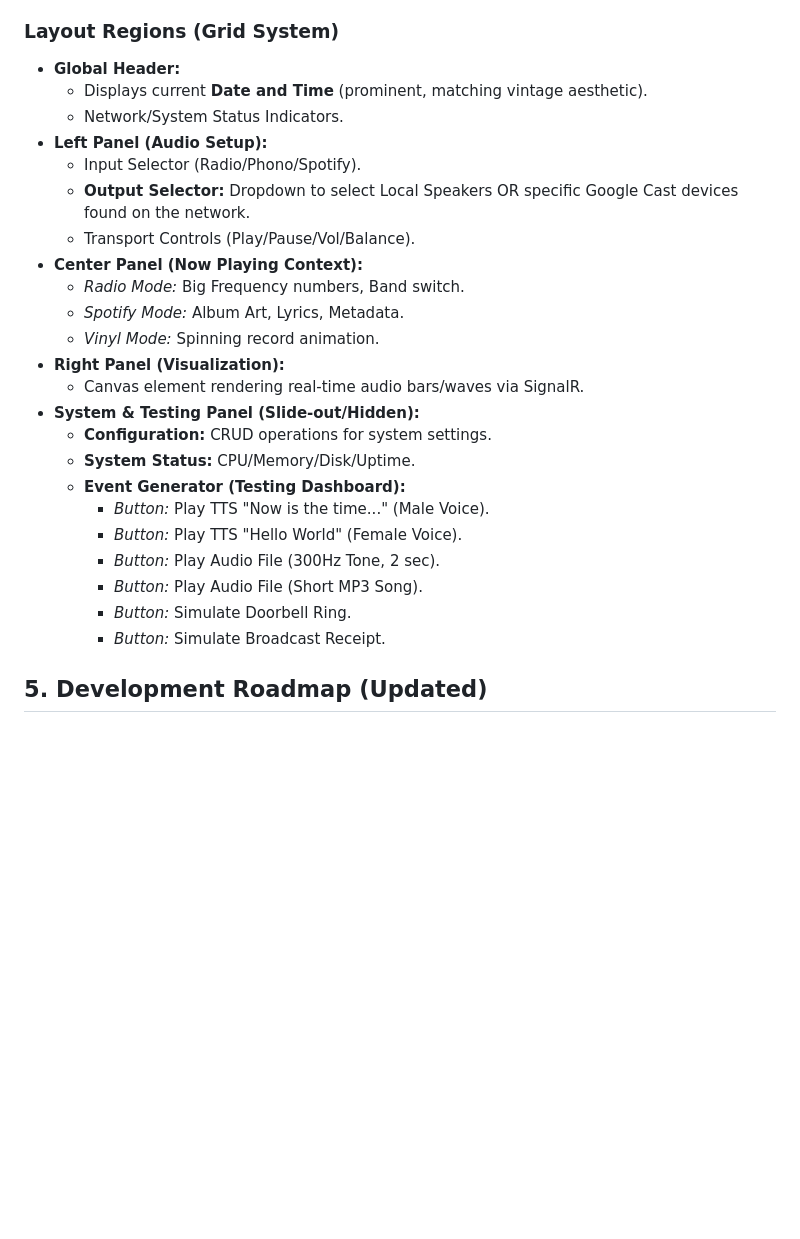
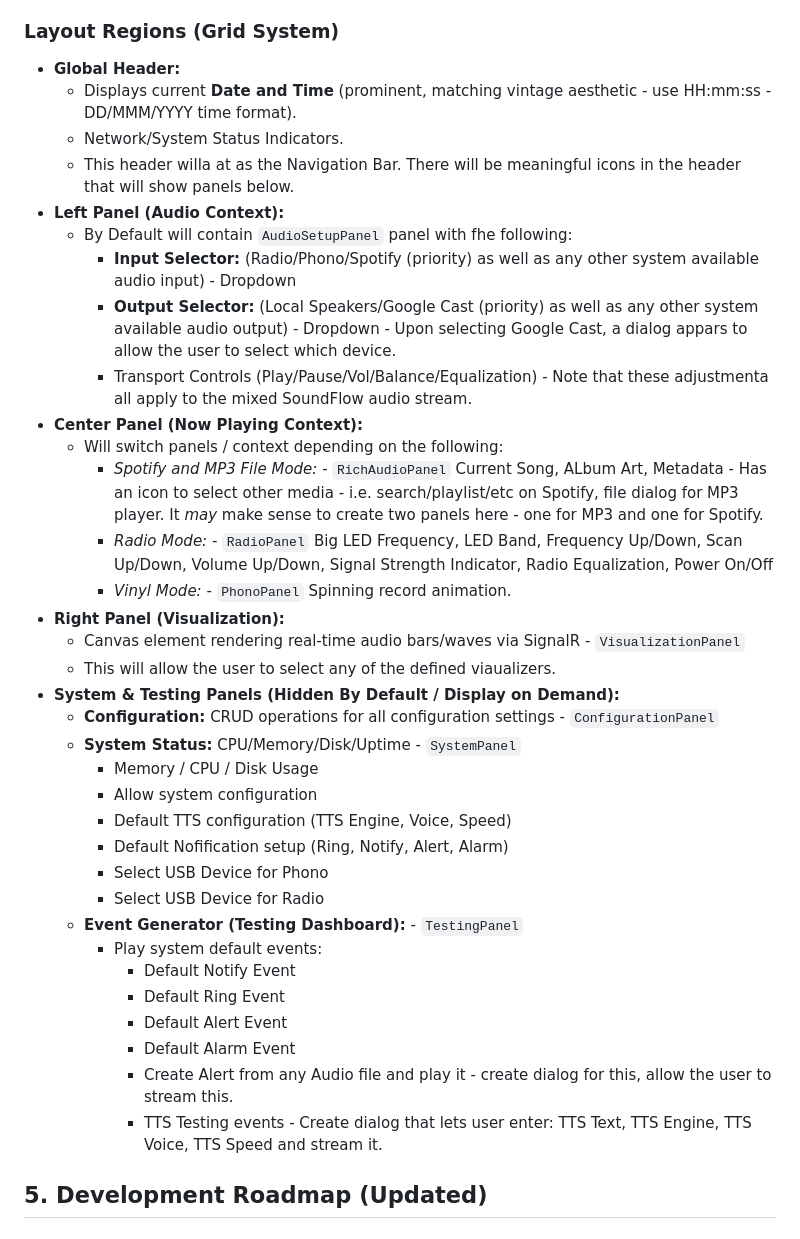
Before and after one commit to mmackelprang/Radio, a Markdown page: RadioPlan_v3.md, the part around the change. Drawn GitHub-style; blank space fills up the shorter version.

Commit message:
Revise layout and functionality details in RadioPlan
Updated layout specifications for audio application, including detailed descriptions for panels and controls.

```diff
--- a/RadioPlan_v3.md
+++ b/RadioPlan_v3.md
@@ -51,28 +51,39 @@ A modern audio command center hosted on a Raspberry Pi 5, encased in a vintage c
 
 ### Layout Regions (Grid System)
 *   **Global Header:**
-    *   Displays current **Date and Time** (prominent, matching vintage aesthetic).
+    *   Displays current **Date and Time** (prominent, matching vintage aesthetic - use HH:mm:ss - DD/MMM/YYYY time format).
     *   Network/System Status Indicators.
-*   **Left Panel (Audio Setup):**
-    *   Input Selector (Radio/Phono/Spotify).
-    *   **Output Selector:** Dropdown to select Local Speakers OR specific Google Cast devices found on the network.
-    *   Transport Controls (Play/Pause/Vol/Balance).
+    *   This header willa at as the Navigation Bar.  There will be meaningful icons in the header that will show panels below.
+*   **Left Panel (Audio Context):**
+    *   By Default will contain `AudioSetupPanel` panel with fhe following:
+        *   **Input Selector:** (Radio/Phono/Spotify (priority) as well as any other system available audio input) - Dropdown
+        *   **Output Selector:** (Local Speakers/Google Cast (priority) as well as any other system available audio output) - Dropdown - Upon selecting Google Cast, a dialog appars to allow the user to select which device.
+        *   Transport Controls (Play/Pause/Vol/Balance/Equalization) - Note that these adjustmenta all apply to the mixed SoundFlow audio stream.
 *   **Center Panel (Now Playing Context):**
-    *   *Radio Mode:* Big Frequency numbers, Band switch.
-    *   *Spotify Mode:* Album Art, Lyrics, Metadata.
-    *   *Vinyl Mode:* Spinning record animation.
+    *   Will switch panels / context depending on the following:
+        *   *Spotify and MP3 File Mode:* - `RichAudioPanel` Current Song, ALbum Art, Metadata - Has an icon to select other media - i.e. search/playlist/etc on Spotify, file dialog for MP3 player.  It *may* make sense to create two panels here - one for MP3 and one for Spotify.
+        *   *Radio Mode:* - `RadioPanel` Big LED Frequency, LED Band, Frequency Up/Down, Scan Up/Down, Volume Up/Down, Signal Strength Indicator, Radio Equalization, Power On/Off
+        *   *Vinyl Mode:* - `PhonoPanel` Spinning record animation.
 *   **Right Panel (Visualization):**
-    *   Canvas element rendering real-time audio bars/waves via SignalR.
-*   **System & Testing Panel (Slide-out/Hidden):**
-    *   **Configuration:** CRUD operations for system settings.
-    *   **System Status:** CPU/Memory/Disk/Uptime.
-    *   **Event Generator (Testing Dashboard):**
-        *   *Button:* Play TTS "Now is the time..." (Male Voice).
-        *   *Button:* Play TTS "Hello World" (Female Voice).
-        *   *Button:* Play Audio File (300Hz Tone, 2 sec).
-        *   *Button:* Play Audio File (Short MP3 Song).
-        *   *Button:* Simulate Doorbell Ring.
-        *   *Button:* Simulate Broadcast Receipt.
+    *   Canvas element rendering real-time audio bars/waves via SignalR - `VisualizationPanel`
+    *   This will allow the user to select any of the defined viaualizers.
+*   **System & Testing Panels (Hidden By Default / Display on Demand):**
+    *   **Configuration:** CRUD operations for all configuration settings - `ConfigurationPanel`
+    *   **System Status:** CPU/Memory/Disk/Uptime - `SystemPanel`
+        *   Memory / CPU / Disk Usage
+        *   Allow system configuration
+           *   Default TTS configuration (TTS Engine, Voice, Speed)
+           *   Default Nofification setup (Ring, Notify, Alert, Alarm)
+           *   Select USB Device for Phono
+           *   Select USB Device for Radio
+    *   **Event Generator (Testing Dashboard):** - `TestingPanel`
+        *   Play system default events:
+            *   Default Notify Event
+            *   Default Ring Event
+            *   Default Alert Event
+            *   Default Alarm Event
+            *   Create Alert from any Audio file and play it - create dialog for this, allow the user to stream this.
+            *   TTS Testing events - Create dialog that lets user enter: TTS Text, TTS Engine, TTS Voice, TTS Speed and stream it.
 
 ## 5. Development Roadmap (Updated)
 
```
